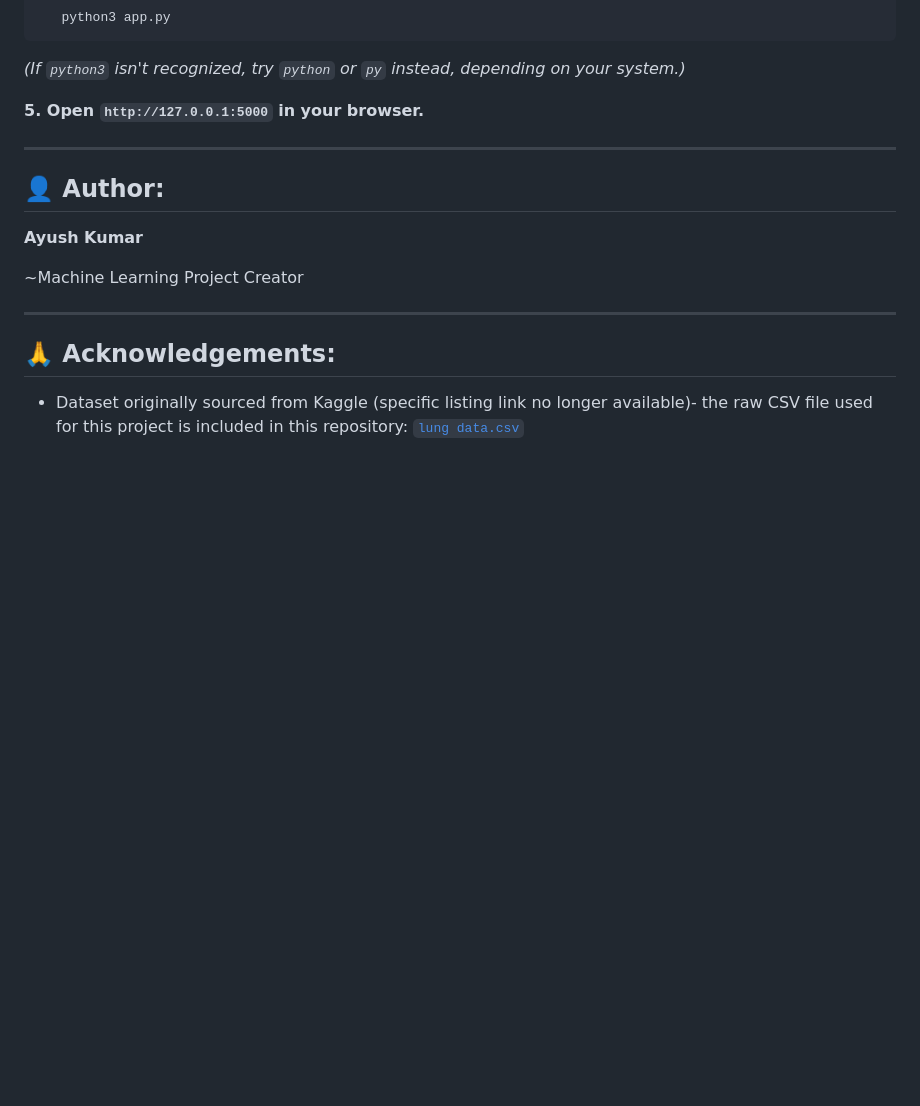
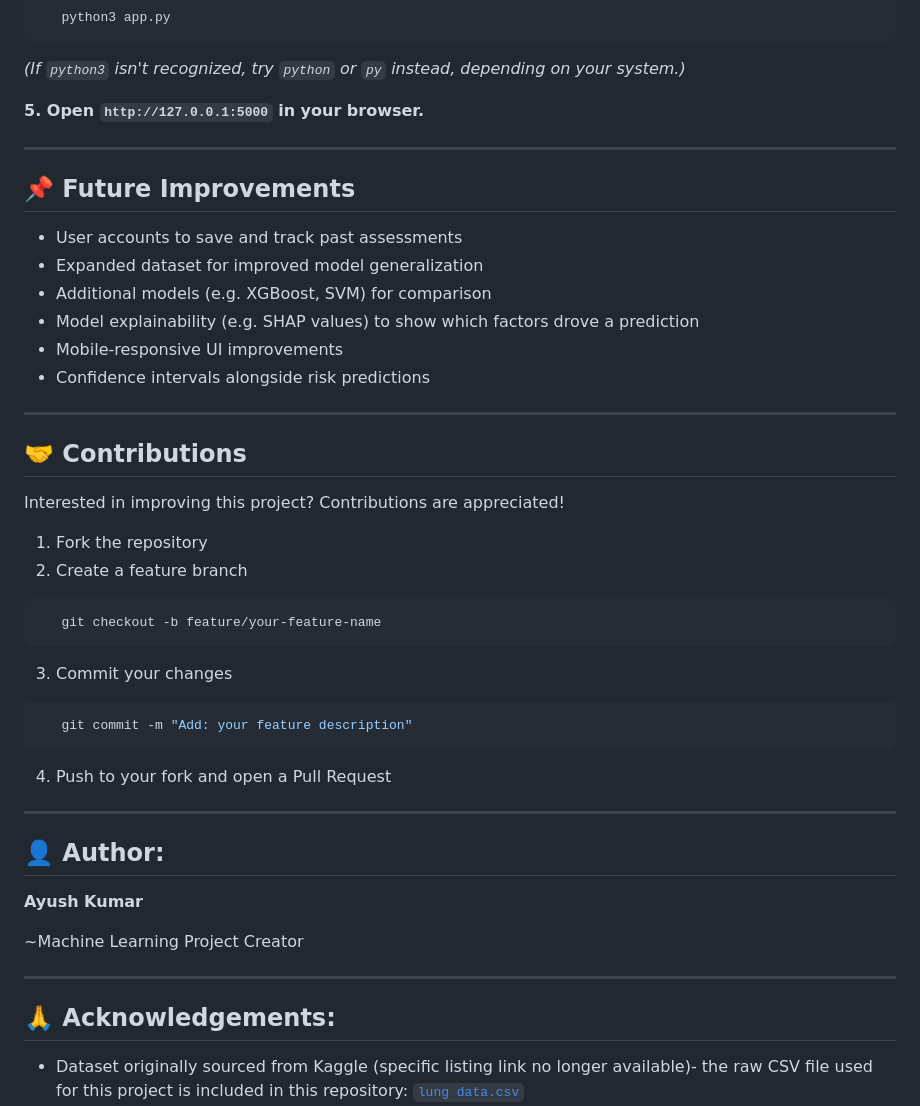
Before and after one commit to Ayush-Kumar-732/Pulmonary-Disease-Classifier-ML-Model, a Markdown page: README.md, the part around the change. Rendered like a GitHub page; blank space fills up the shorter version.

````diff
--- a/README.md
+++ b/README.md
@@ -263,6 +263,34 @@ Feature importance indicates predictive contribution within the model; it does n
 
 ---
 
+## 📌 Future Improvements
+
+- User accounts to save and track past assessments
+- Expanded dataset for improved model generalization
+- Additional models (e.g. XGBoost, SVM) for comparison
+- Model explainability (e.g. SHAP values) to show which factors drove a prediction
+- Mobile-responsive UI improvements
+- Confidence intervals alongside risk predictions
+
+---
+
+## 🤝 Contributions
+
+Interested in improving this project? Contributions are appreciated!
+
+1. Fork the repository
+2. Create a feature branch
+```bash
+   git checkout -b feature/your-feature-name
+```
+3. Commit your changes
+```bash
+   git commit -m "Add: your feature description"
+```
+4. Push to your fork and open a Pull Request
+
+---
+
 ## 👤 Author:
 
 **Ayush Kumar**
````
